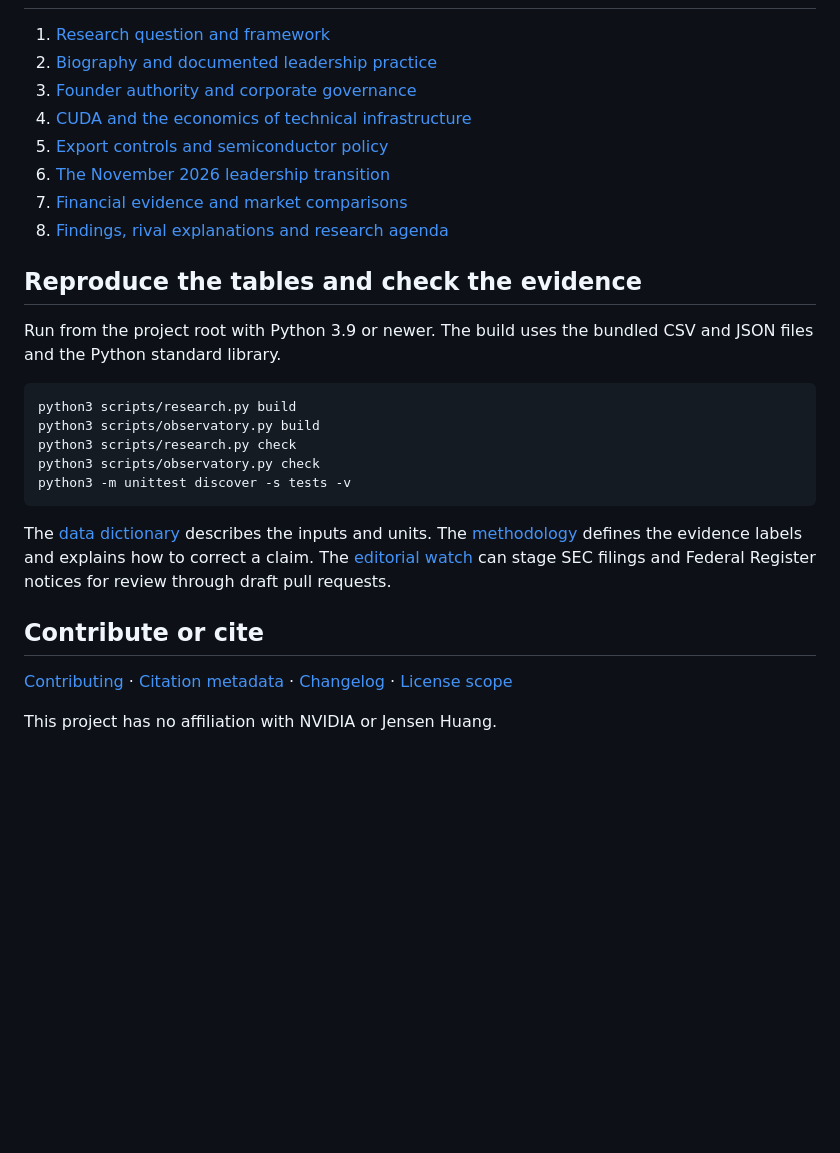
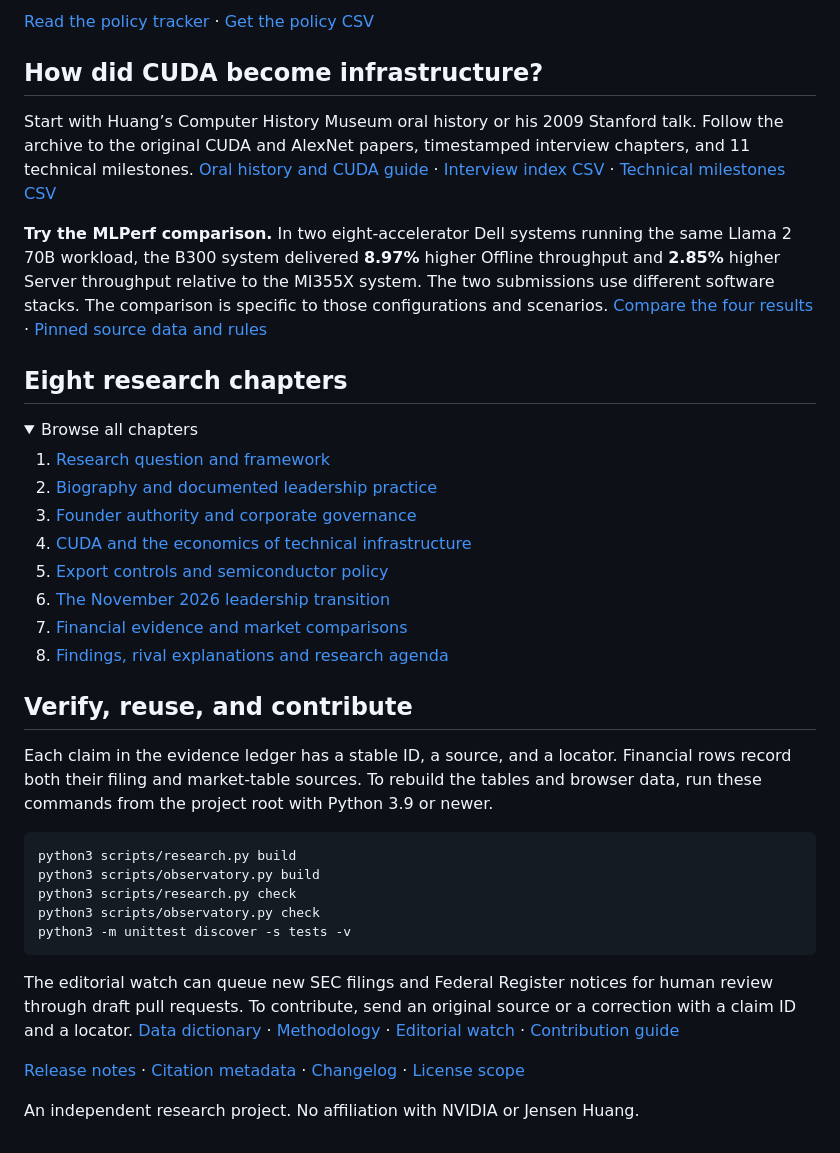
Before and after one commit to dingyucanada/jensen-huang-research, a Markdown page: README.md, the part around one of its changes. GitHub-like rendering; folded sections open; blank space fills up the shorter version.

````diff
--- a/README.md
+++ b/README.md
@@ -23,3 +32,15 @@ The [NVIDIA Evidence Observatory](docs/observatory.md) includes a searchable tim
+[Read the policy tracker](docs/chip-policy-tracker.md) · [Get the policy CSV](data/policy_tracker.csv)
+
+## How did CUDA become infrastructure?
+
+Start with Huang’s Computer History Museum oral history or his 2009 Stanford talk. Follow the archive to the original CUDA and AlexNet papers, timestamped interview chapters, and 11 technical milestones. [Oral history and CUDA guide](docs/oral-history-and-cuda.md) · [Interview index CSV](data/archive_index.csv) · [Technical milestones CSV](data/technology_milestones.csv)
+
+**Try the MLPerf comparison.** In two eight-accelerator Dell systems running the same Llama 2 70B workload, the B300 system delivered **8.97%** higher Offline throughput and **2.85%** higher Server throughput relative to the MI355X system. The two submissions use different software stacks. The comparison is specific to those configurations and scenarios. [Compare the four results](data/benchmark_comparison.csv) · [Pinned source data and rules](sources/evidence.md#clm-040)
+
+## Eight research chapters
+
+<details>
+<summary>Browse all chapters</summary>
 
 1. [Research question and framework](research/01-framework.md)
 2. [Biography and documented leadership practice](research/02-leadership.md)
@@ -30,9 +51,11 @@ The [NVIDIA Evidence Observatory](docs/observatory.md) includes a searchable tim
 7. [Financial evidence and market comparisons](research/07-empirical.md)
 8. [Findings, rival explanations and research agenda](research/08-research-agenda.md)
 
-## Reproduce the tables and check the evidence
+</details>
 
-Run from the project root with Python 3.9 or newer. The build uses the bundled CSV and JSON files and the Python standard library.
+## Verify, reuse, and contribute
+
+Each claim in the evidence ledger has a stable ID, a source, and a locator. Financial rows record both their filing and market-table sources. To rebuild the tables and browser data, run these commands from the project root with Python 3.9 or newer.
 
 ```sh
 python3 scripts/research.py build
@@ -42,10 +65,8 @@ python3 scripts/observatory.py check
 python3 -m unittest discover -s tests -v
 ```
 
-The [data dictionary](data/README.md) describes the inputs and units. The [methodology](docs/methodology.md) defines the evidence labels and explains how to correct a claim. The [editorial watch](watch/README.md) can stage SEC filings and Federal Register notices for review through draft pull requests.
+The editorial watch can queue new SEC filings and Federal Register notices for human review through draft pull requests. To contribute, send an original source or a correction with a claim ID and a locator. [Data dictionary](data/README.md) · [Methodology](docs/methodology.md) · [Editorial watch](watch/README.md) · [Contribution guide](CONTRIBUTING.md)
 
-## Contribute or cite
+[Release notes](https://github.com/dingyucanada/jensen-huang-research/releases/tag/v0.2.0) · [Citation metadata](CITATION.cff) · [Changelog](CHANGELOG.md) · [License scope](LICENSE)
 
-[Contributing](CONTRIBUTING.md) · [Citation metadata](CITATION.cff) · [Changelog](CHANGELOG.md) · [License scope](LICENSE)
-
-This project has no affiliation with NVIDIA or Jensen Huang.
+An independent research project. No affiliation with NVIDIA or Jensen Huang.
````
Also changed, not shown: other parts of README.md (+22 -13 lines), docs/assets/nvidia-governance-dates.png (added), docs/assets/nvidia-quarterly-trends.png (added).
